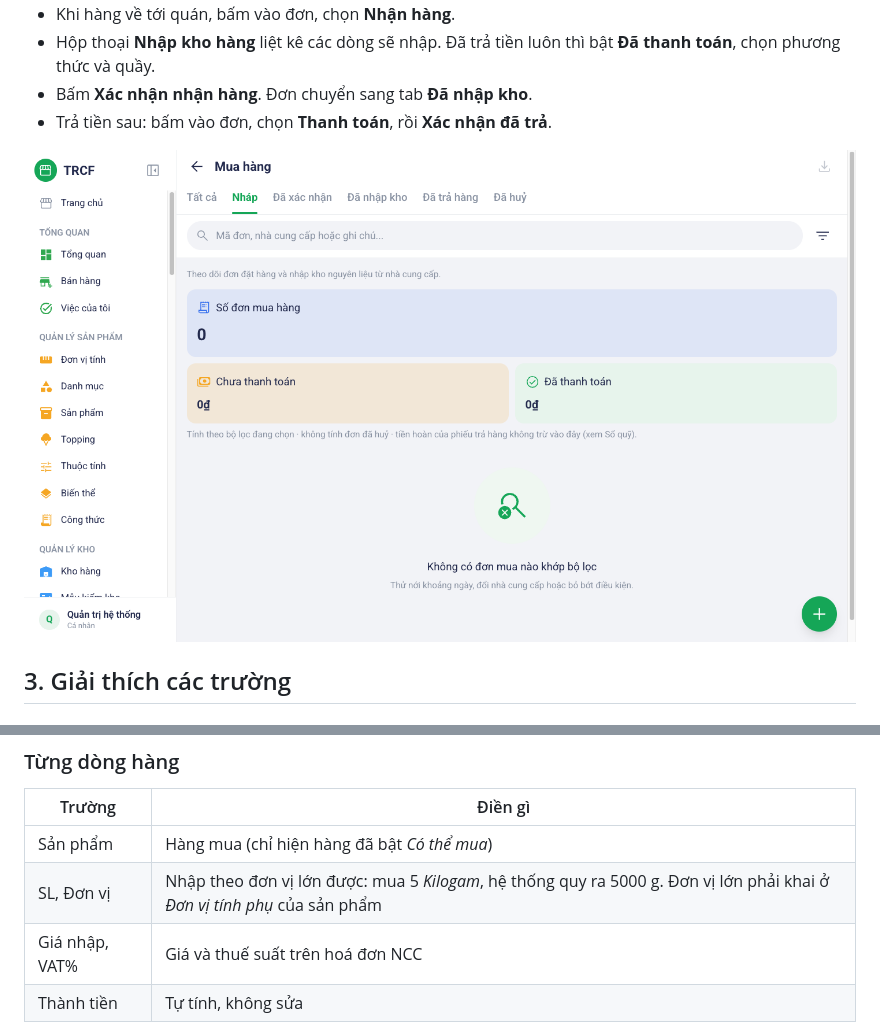
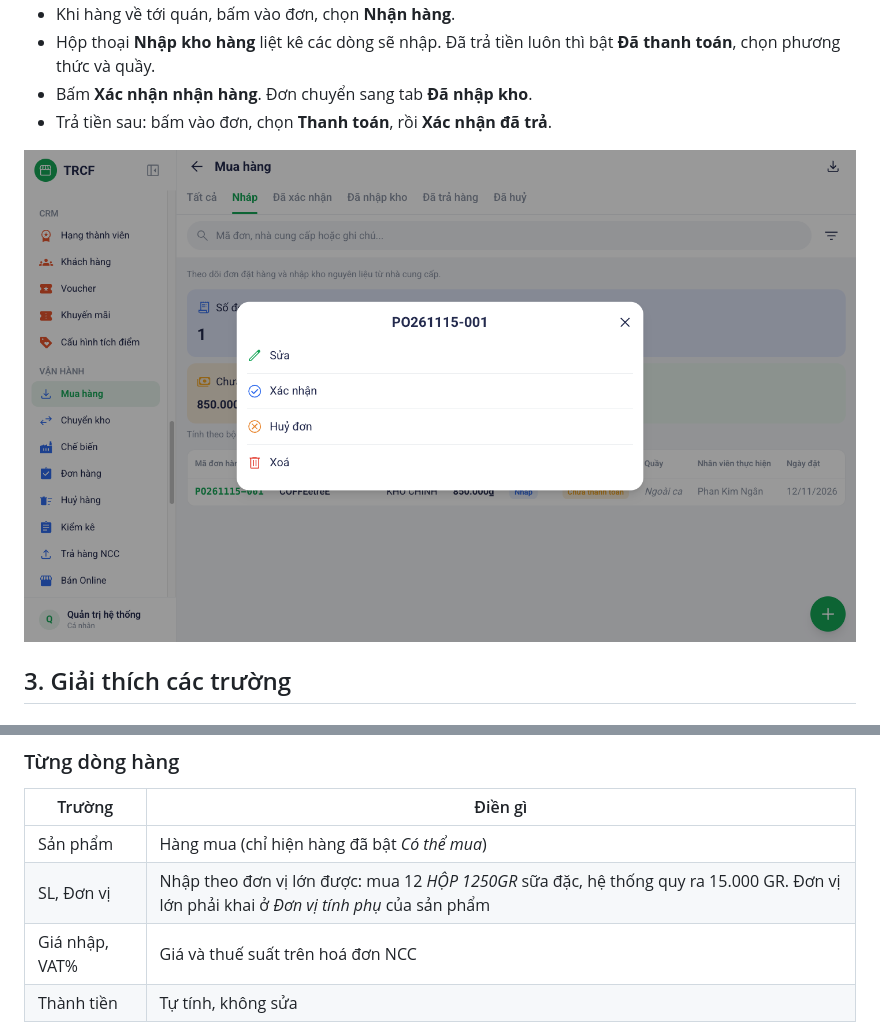
Before and after one commit to nguyentrucanhtuan/trcf_erp_document, a Markdown page: noi-dung/11-2-nhap-hang.md, 2 parts joined by grey strips. GitHub-like rendering; pictures changed too: noi-dung/images/06-nhap-hang-buoc-3-nhap-menu.png.

```diff
--- a/noi-dung/11-2-nhap-hang.md
+++ b/noi-dung/11-2-nhap-hang.md
@@ -67,7 +67,7 @@ hoặc ô **Nhập hàng** ở khối *Tính năng cho bạn* trên Trang chủ.
 | Trường | Điền gì |
 | --- | --- |
 | Sản phẩm | Hàng mua (chỉ hiện hàng đã bật *Có thể mua*) |
-| SL, Đơn vị | Nhập theo đơn vị lớn được: mua 5 *Kilogam*, hệ thống quy ra 5000 g. Đơn vị lớn phải khai ở *Đơn vị tính phụ* của sản phẩm |
+| SL, Đơn vị | Nhập theo đơn vị lớn được: mua 12 *HỘP 1250GR* sữa đặc, hệ thống quy ra 15.000 GR. Đơn vị lớn phải khai ở *Đơn vị tính phụ* của sản phẩm |
 | Giá nhập, VAT% | Giá và thuế suất trên hoá đơn NCC |
 | Thành tiền | Tự tính, không sửa |
 
```
Also changed, not shown: other parts of noi-dung/11-2-nhap-hang.md (+5 -5 lines), noi-dung/images/06-nhap-hang-buoc-1-danh-sach.png, noi-dung/images/06-nhap-hang-buoc-2-form.png.
